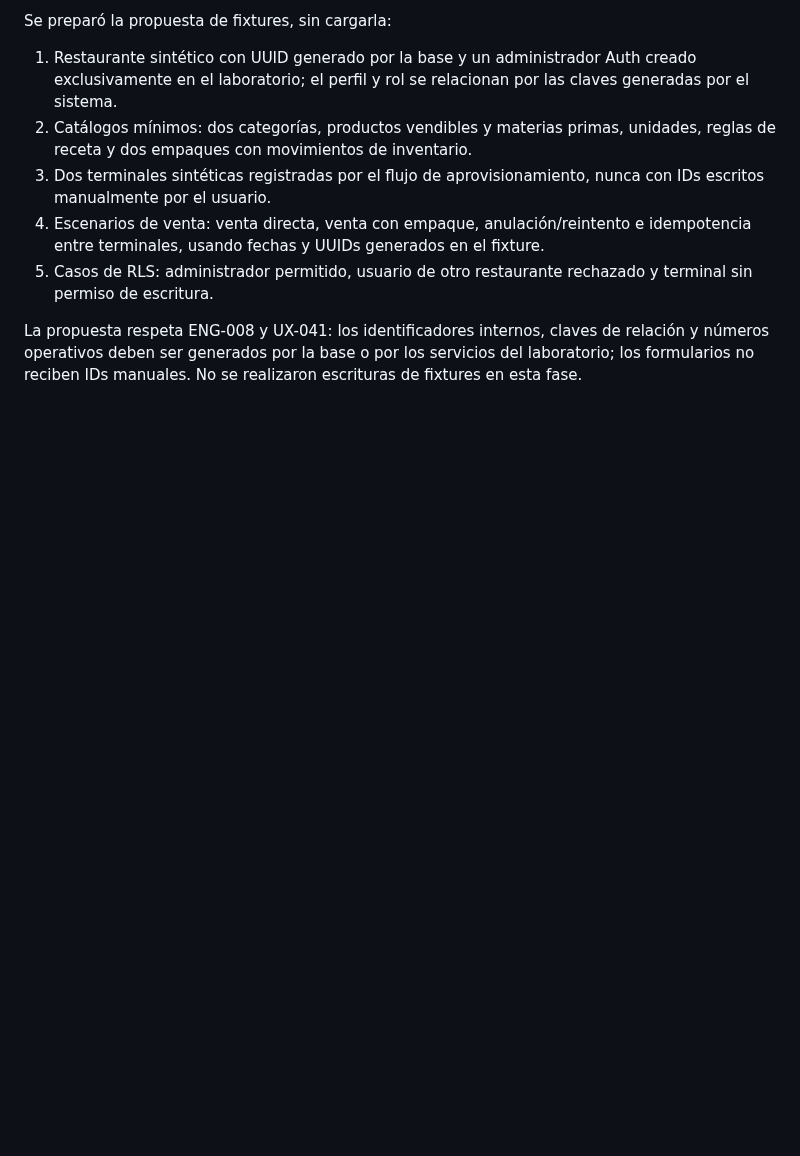
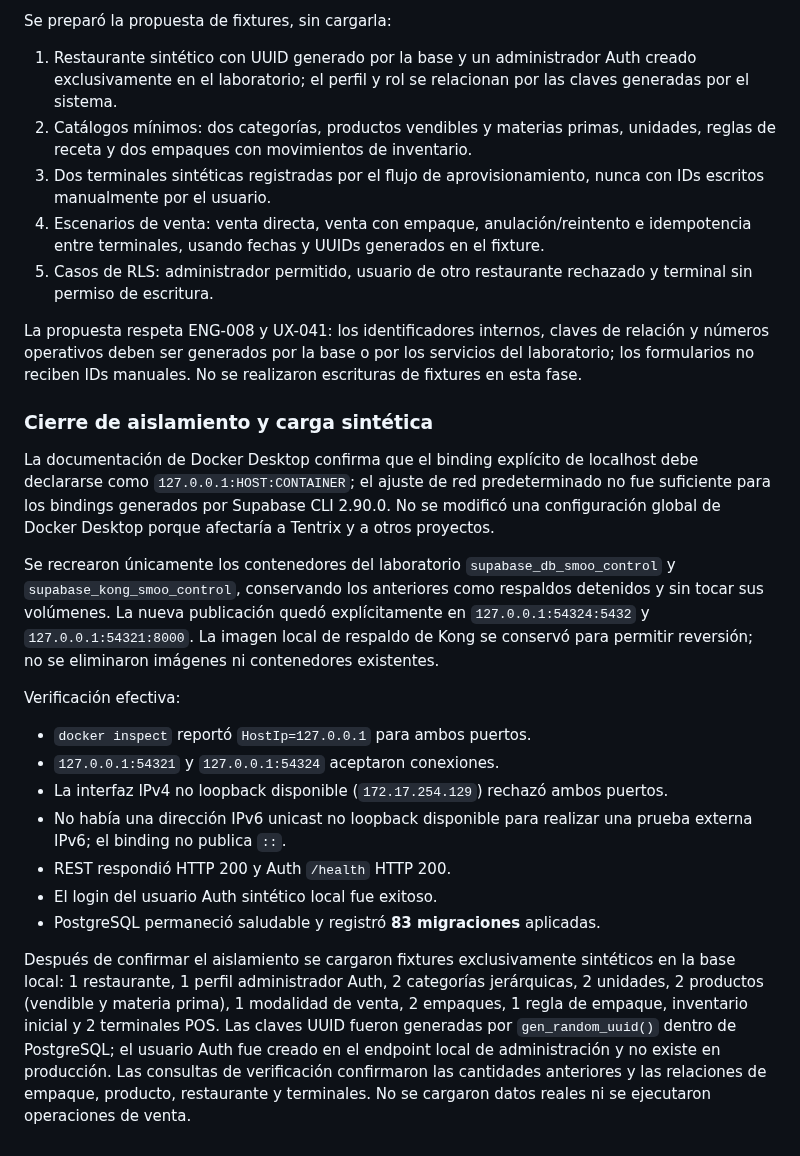
Before and after one commit to reySanchezDev/SmootControl, a Markdown page: Documentation/Auditorias/AUD-2026-11-06-008-laboratorio-local-kivo.md, the part around the change. Rendered like a GitHub page; blank space fills up the shorter version.

Commit message:
docs(audit): close local lab isolation and fixtures

```diff
--- a/Documentation/Auditorias/AUD-2026-11-06-008-laboratorio-local-kivo.md
+++ b/Documentation/Auditorias/AUD-2026-11-06-008-laboratorio-local-kivo.md
@@ -377,3 +377,40 @@ La propuesta respeta ENG-008 y UX-041: los identificadores internos, claves de
 relación y números operativos deben ser generados por la base o por los
 servicios del laboratorio; los formularios no reciben IDs manuales. No se
 realizaron escrituras de fixtures en esta fase.
+
+### Cierre de aislamiento y carga sintética
+
+La documentación de Docker Desktop confirma que el binding explícito de
+localhost debe declararse como `127.0.0.1:HOST:CONTAINER`; el ajuste de red
+predeterminado no fue suficiente para los bindings generados por Supabase CLI
+2.90.0. No se modificó una configuración global de Docker Desktop porque
+afectaría a Tentrix y a otros proyectos.
+
+Se recrearon únicamente los contenedores del laboratorio `supabase_db_smoo_control`
+y `supabase_kong_smoo_control`, conservando los anteriores como respaldos
+detenidos y sin tocar sus volúmenes. La nueva publicación quedó explícitamente
+en `127.0.0.1:54324:5432` y `127.0.0.1:54321:8000`. La imagen local de respaldo
+de Kong se conservó para permitir reversión; no se eliminaron imágenes ni
+contenedores existentes.
+
+Verificación efectiva:
+
+- `docker inspect` reportó `HostIp=127.0.0.1` para ambos puertos.
+- `127.0.0.1:54321` y `127.0.0.1:54324` aceptaron conexiones.
+- La interfaz IPv4 no loopback disponible (`172.17.254.129`) rechazó ambos
+  puertos.
+- No había una dirección IPv6 unicast no loopback disponible para realizar una
+  prueba externa IPv6; el binding no publica `::`.
+- REST respondió HTTP 200 y Auth `/health` HTTP 200.
+- El login del usuario Auth sintético local fue exitoso.
+- PostgreSQL permaneció saludable y registró **83 migraciones** aplicadas.
+
+Después de confirmar el aislamiento se cargaron fixtures exclusivamente
+sintéticos en la base local: 1 restaurante, 1 perfil administrador Auth, 2
+categorías jerárquicas, 2 unidades, 2 productos (vendible y materia prima), 1
+modalidad de venta, 2 empaques, 1 regla de empaque, inventario inicial y 2
+terminales POS. Las claves UUID fueron generadas por `gen_random_uuid()` dentro
+de PostgreSQL; el usuario Auth fue creado en el endpoint local de administración
+y no existe en producción. Las consultas de verificación confirmaron las
+cantidades anteriores y las relaciones de empaque, producto, restaurante y
+terminales. No se cargaron datos reales ni se ejecutaron operaciones de venta.
```
